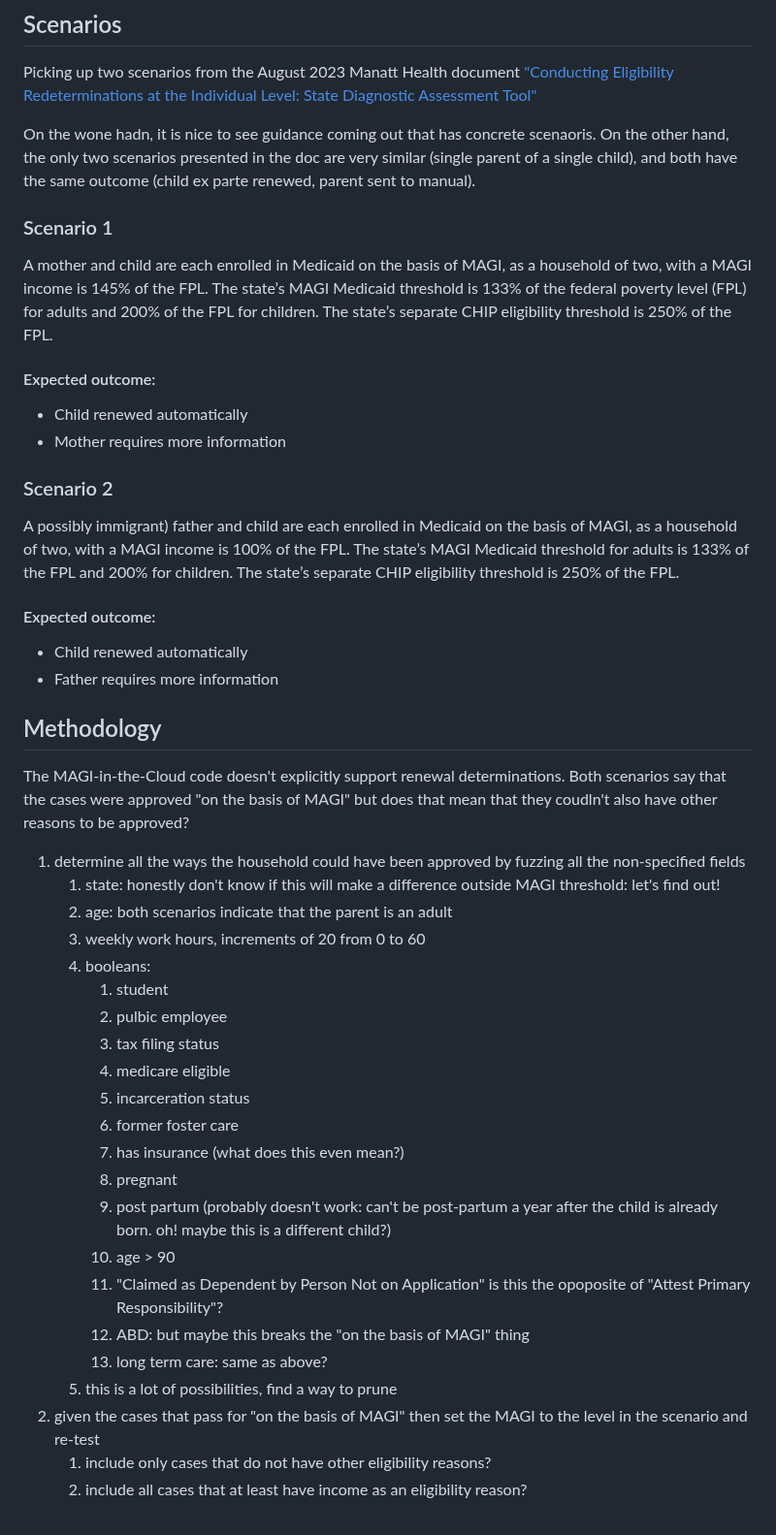
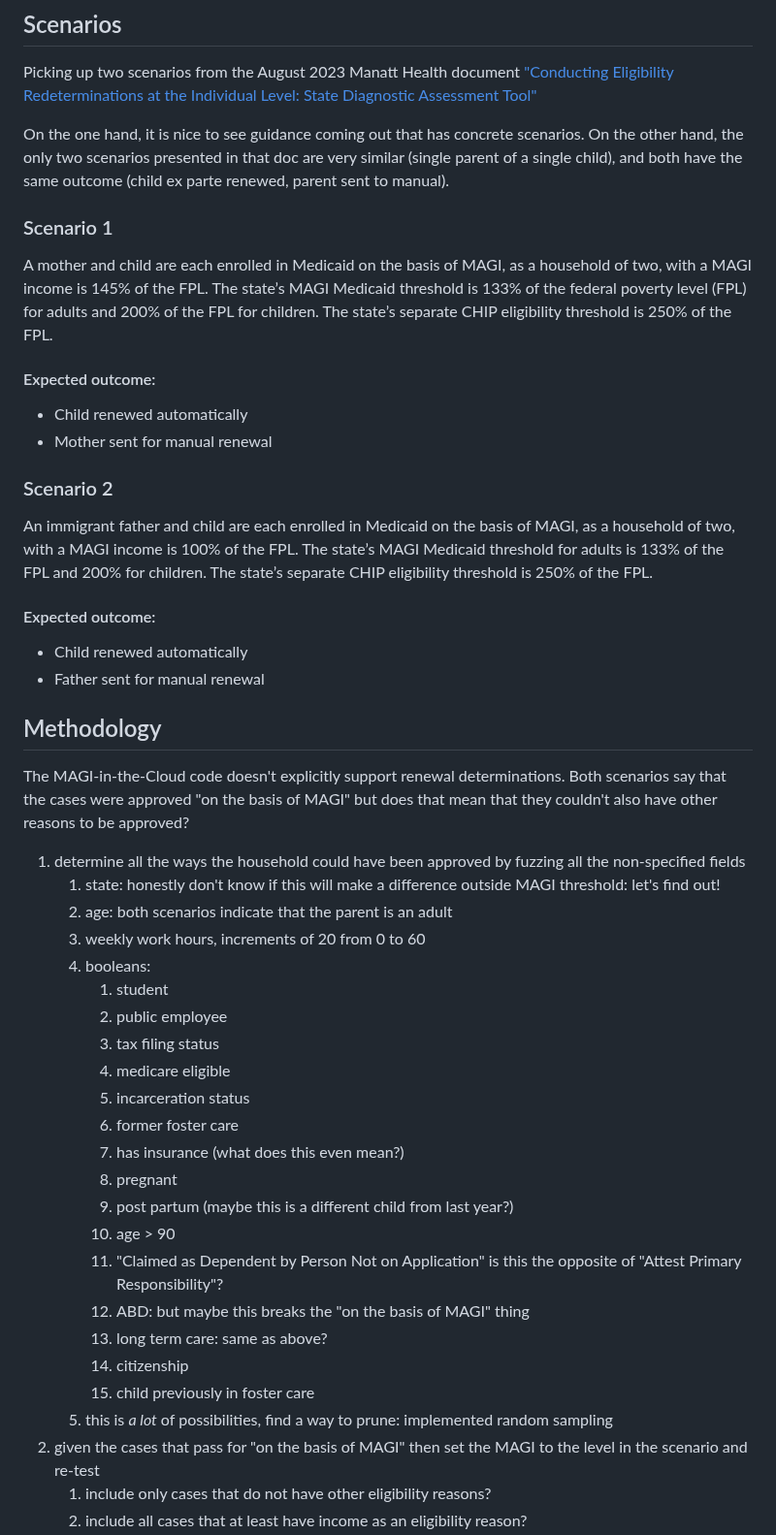
Before and after one commit to usds/ene-testing, a Markdown page: fuzz.md, the part around one of its changes. Shown at 97% size. Drawn GitHub-style.

Commit message:
add results section
also clean up some methodology

```diff
--- a/fuzz.md
+++ b/fuzz.md
@@ -5,7 +5,7 @@
 ## Scenarios
 Picking up two scenarios from the August 2023 Manatt Health document ["Conducting Eligibility Redeterminations at the Individual Level: State Diagnostic Assessment Tool"](https://www.shvs.org/wp-content/uploads/2023/08/SHVS_Conducting-Eligibility-Redeterminations-at-the-Individual-Level.pdf)
 
-On the wone hadn, it is nice to see guidance coming out that has concrete scenaoris. On the other hand, the only two scenarios presented in the doc are very similar (single parent of a single child), and both have the same outcome (child ex parte renewed, parent sent to manual).
+On the one hand, it is nice to see guidance coming out that has concrete scenarios. On the other hand, the only two scenarios presented in that doc are very similar (single parent of a single child), and both have the same outcome (child ex parte renewed, parent sent to manual).
 
 ### Scenario 1
 
@@ -13,38 +13,40 @@ A mother and child are each enrolled in Medicaid on the basis of MAGI, as a hous
 
 #### Expected outcome:
 - Child renewed automatically
-- Mother requires more information
+- Mother sent for manual renewal
 
 ### Scenario 2
 
-A possibly immigrant) father and child are each enrolled in Medicaid on the basis of MAGI, as a household of two, with a MAGI income is 100% of the FPL. The state’s MAGI Medicaid threshold for adults is 133% of the FPL and 200% for children. The state’s separate CHIP eligibility threshold is 250% of the FPL.
+An immigrant father and child are each enrolled in Medicaid on the basis of MAGI, as a household of two, with a MAGI income is 100% of the FPL. The state’s MAGI Medicaid threshold for adults is 133% of the FPL and 200% for children. The state’s separate CHIP eligibility threshold is 250% of the FPL.
 
 #### Expected outcome:
 - Child renewed automatically
-- Father requires more information
+- Father sent for manual renewal
 
 ## Methodology
 
-The MAGI-in-the-Cloud code doesn't explicitly support renewal determinations. Both scenarios say that the cases were approved "on the basis of MAGI" but does that mean that they coudln't also have other reasons to be approved?
+The MAGI-in-the-Cloud code doesn't explicitly support renewal determinations. Both scenarios say that the cases were approved "on the basis of MAGI" but does that mean that they couldn't also have other reasons to be approved?
 1. determine all the ways the household could have been approved by fuzzing all the non-specified fields
    1. state: honestly don't know if this will make a difference outside MAGI threshold: let's find out!
    2. age: both scenarios indicate that the parent is an adult
    3. weekly work hours, increments of 20 from 0 to 60
    4. booleans:
       1. student
-      2. pulbic employee
+      2. public employee
       3. tax filing status
       4. medicare eligible
       5. incarceration status
       6. former foster care
       7. has insurance (what does this even mean?)
       8. pregnant
-      9. post partum (probably doesn't work: can't be post-partum a year after the child is already born. oh! maybe this is a different child?)
+      9. post partum (maybe this is a different child from last year?)
       10. age > 90
-      11. "Claimed as Dependent by Person Not on Application" is this the opoposite of "Attest Primary Responsibility"?
-      13. ABD: but maybe this breaks the "on the basis of MAGI" thing
-      14. long term care: same as above?
-   5. this is a lot of possibilities, find a way to prune
+      11. "Claimed as Dependent by Person Not on Application" is this the opposite of "Attest Primary Responsibility"?
+      12. ABD: but maybe this breaks the "on the basis of MAGI" thing
+      13. long term care: same as above?
+      14. citizenship
+      15. child previously in foster care
+   5. this is *a lot* of possibilities, find a way to prune: implemented random sampling
 2. given the cases that pass for "on the basis of MAGI" then set the MAGI to the level in the scenario and re-test
    1. include only cases that do not have other eligibility reasons?
    2. include all cases that at least have income as an eligibility reason?
```
Also changed, not shown: other parts of fuzz.md (+43 -0 lines).
